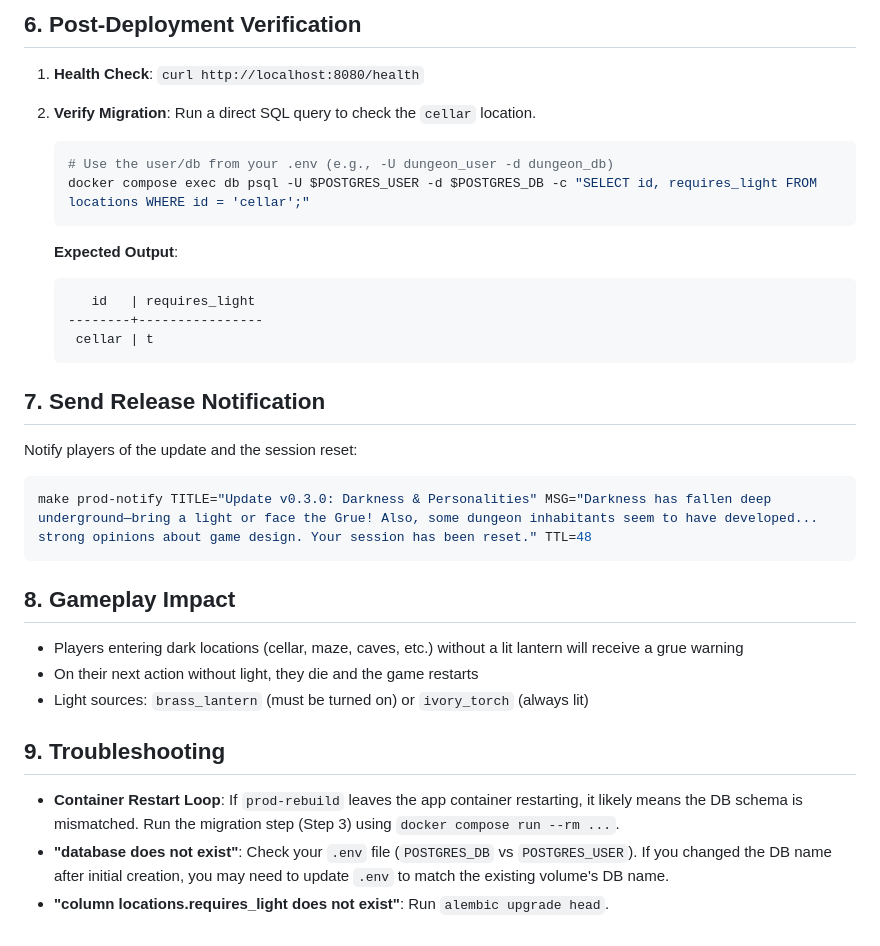
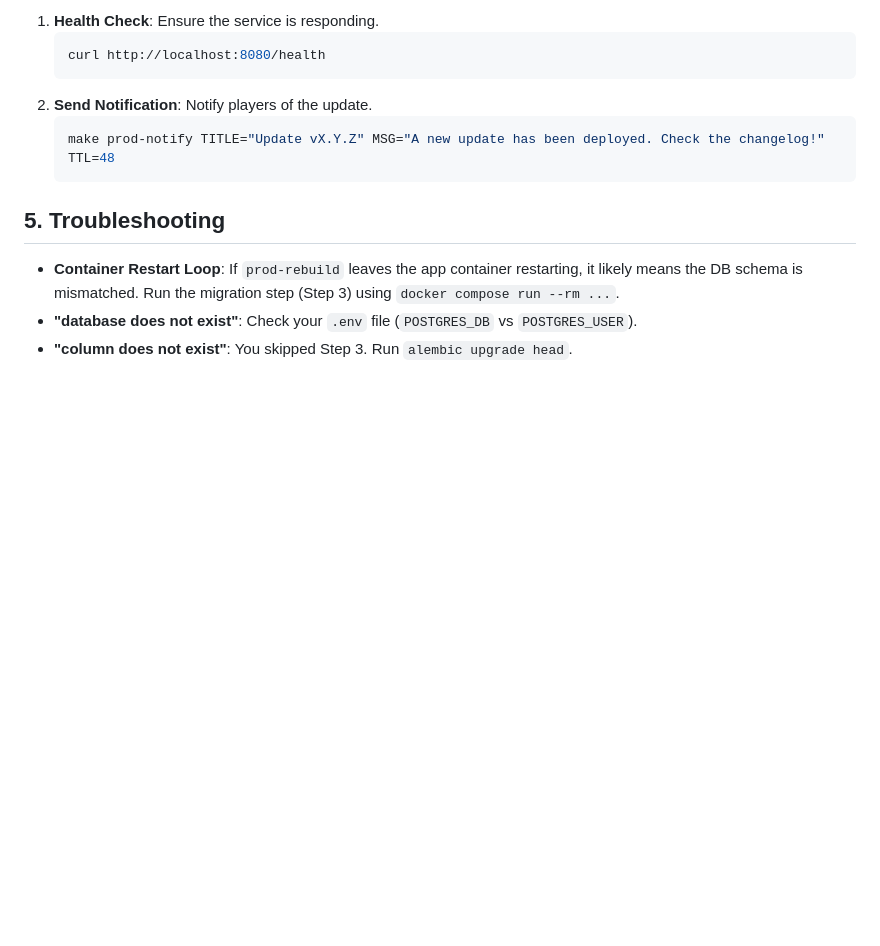
Before and after one commit to johnwesley/dungeon_minus_one, a Markdown page: DEPLOY.md, the part around one of its changes. Rendered like a GitHub page; blank space fills up the shorter version.

````diff
--- a/DEPLOY.md
+++ b/DEPLOY.md
@@ -69,37 +86,15 @@ This is necessary for ensuring all players start fresh with the new mechanics (e
 
-## 6. Post-Deployment Verification
+1.  **Health Check**: Ensure the service is responding.
+    ```bash
+    curl http://localhost:8080/health
+    ```
+2.  **Send Notification**: Notify players of the update.
+    ```bash
+    make prod-notify TITLE="Update vX.Y.Z" MSG="A new update has been deployed. Check the changelog!" TTL=48
+    ```
 
-1. **Health Check**: `curl http://localhost:8080/health`
-2. **Verify Migration**: Run a direct SQL query to check the `cellar` location.
+## 5. Troubleshooting
 
-   ```bash
-   # Use the user/db from your .env (e.g., -U dungeon_user -d dungeon_db)
-   docker compose exec db psql -U $POSTGRES_USER -d $POSTGRES_DB -c "SELECT id, requires_light FROM locations WHERE id = 'cellar';"
-   ```
-
-   **Expected Output**:
-   ```
-      id   | requires_light
-   --------+----------------
-    cellar | t
-   ```
-
-## 7. Send Release Notification
-
-Notify players of the update and the session reset:
-
-```bash
-make prod-notify TITLE="Update v0.3.0: Darkness & Personalities" MSG="Darkness has fallen deep underground—bring a light or face the Grue! Also, some dungeon inhabitants seem to have developed... strong opinions about game design. Your session has been reset." TTL=48
-```
-
-## 8. Gameplay Impact
-
-- Players entering dark locations (cellar, maze, caves, etc.) without a lit lantern will receive a grue warning
-- On their next action without light, they die and the game restarts
-- Light sources: `brass_lantern` (must be turned on) or `ivory_torch` (always lit)
-
-## 9. Troubleshooting
-
-- **Container Restart Loop**: If `prod-rebuild` leaves the app container restarting, it likely means the DB schema is mismatched. Run the migration step (Step 3) using `docker compose run --rm ...`.
-- **"database does not exist"**: Check your `.env` file (`POSTGRES_DB` vs `POSTGRES_USER`). If you changed the DB name after initial creation, you may need to update `.env` to match the existing volume's DB name.
-- **"column locations.requires_light does not exist"**: Run `alembic upgrade head`.
+*   **Container Restart Loop**: If `prod-rebuild` leaves the app container restarting, it likely means the DB schema is mismatched. Run the migration step (Step 3) using `docker compose run --rm ...`.
+*   **"database does not exist"**: Check your `.env` file (`POSTGRES_DB` vs `POSTGRES_USER`).
+*   **"column does not exist"**: You skipped Step 3. Run `alembic upgrade head`.
````
Also changed, not shown: other parts of DEPLOY.md (+42 -25 lines).
